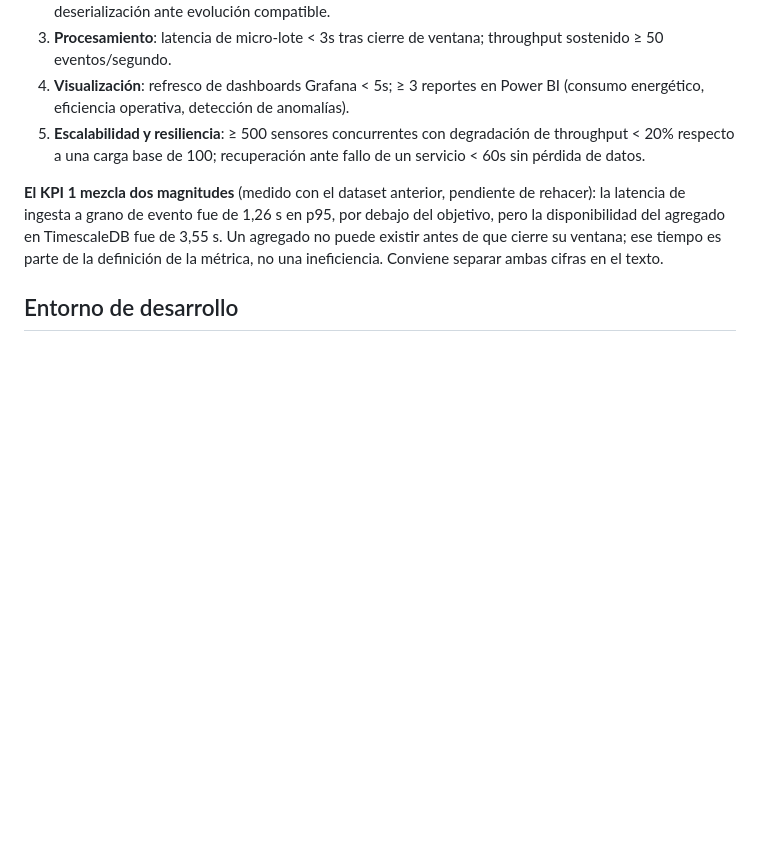
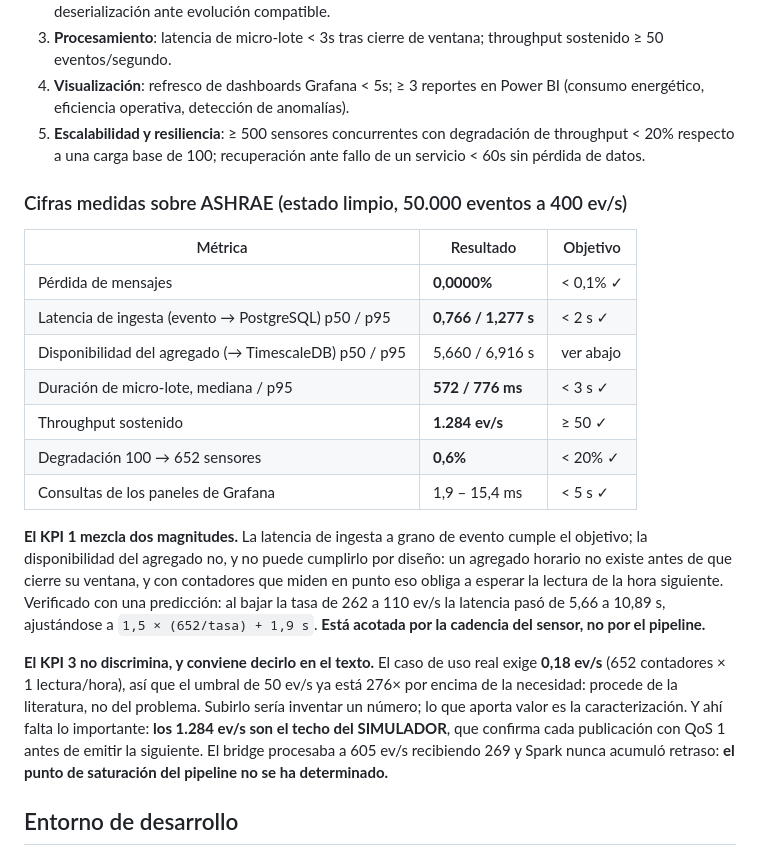
Before and after one commit to paterninausa/uea_tfm, a Markdown page: CLAUDE.md, the part around one of its changes. Rendered like a GitHub page; blank space fills up the shorter version.

```diff
--- a/CLAUDE.md
+++ b/CLAUDE.md
@@ -84,7 +84,21 @@ Reproduce **solo lo que emitiría el contador**. Sin `event_id` ni `sensor_id` (
 4. **Visualización**: refresco de dashboards Grafana < 5s; ≥ 3 reportes en Power BI (consumo energético, eficiencia operativa, detección de anomalías).
 5. **Escalabilidad y resiliencia**: ≥ 500 sensores concurrentes con degradación de throughput < 20% respecto a una carga base de 100; recuperación ante fallo de un servicio < 60s sin pérdida de datos.
 
-**El KPI 1 mezcla dos magnitudes** (medido con el dataset anterior, pendiente de rehacer): la latencia de ingesta a grano de evento fue de 1,26 s en p95, por debajo del objetivo, pero la disponibilidad del agregado en TimescaleDB fue de 3,55 s. Un agregado no puede existir antes de que cierre su ventana; ese tiempo es parte de la definición de la métrica, no una ineficiencia. Conviene separar ambas cifras en el texto.
+### Cifras medidas sobre ASHRAE (estado limpio, 50.000 eventos a 400 ev/s)
+
+| Métrica | Resultado | Objetivo |
+|---|---|---|
+| Pérdida de mensajes | **0,0000%** | < 0,1% ✓ |
+| Latencia de ingesta (evento → PostgreSQL) p50 / p95 | **0,766 / 1,277 s** | < 2 s ✓ |
+| Disponibilidad del agregado (→ TimescaleDB) p50 / p95 | 5,660 / 6,916 s | ver abajo |
+| Duración de micro-lote, mediana / p95 | **572 / 776 ms** | < 3 s ✓ |
+| Throughput sostenido | **1.284 ev/s** | ≥ 50 ✓ |
+| Degradación 100 → 652 sensores | **0,6%** | < 20% ✓ |
+| Consultas de los paneles de Grafana | 1,9 – 15,4 ms | < 5 s ✓ |
+
+**El KPI 1 mezcla dos magnitudes.** La latencia de ingesta a grano de evento cumple el objetivo; la disponibilidad del agregado no, y no puede cumplirlo por diseño: un agregado horario no existe antes de que cierre su ventana, y con contadores que miden en punto eso obliga a esperar la lectura de la hora siguiente. Verificado con una predicción: al bajar la tasa de 262 a 110 ev/s la latencia pasó de 5,66 a 10,89 s, ajustándose a `1,5 × (652/tasa) + 1,9 s`. **Está acotada por la cadencia del sensor, no por el pipeline.**
+
+**El KPI 3 no discrimina, y conviene decirlo en el texto.** El caso de uso real exige **0,18 ev/s** (652 contadores × 1 lectura/hora), así que el umbral de 50 ev/s ya está 276× por encima de la necesidad: procede de la literatura, no del problema. Subirlo sería inventar un número; lo que aporta valor es la caracterización. Y ahí falta lo importante: **los 1.284 ev/s son el techo del SIMULADOR**, que confirma cada publicación con QoS 1 antes de emitir la siguiente. El bridge procesaba a 605 ev/s recibiendo 269 y Spark nunca acumuló retraso: **el punto de saturación del pipeline no se ha determinado.**
 
 ## Entorno de desarrollo
 
```
Also changed, not shown: other parts of CLAUDE.md (+11 -7 lines).
